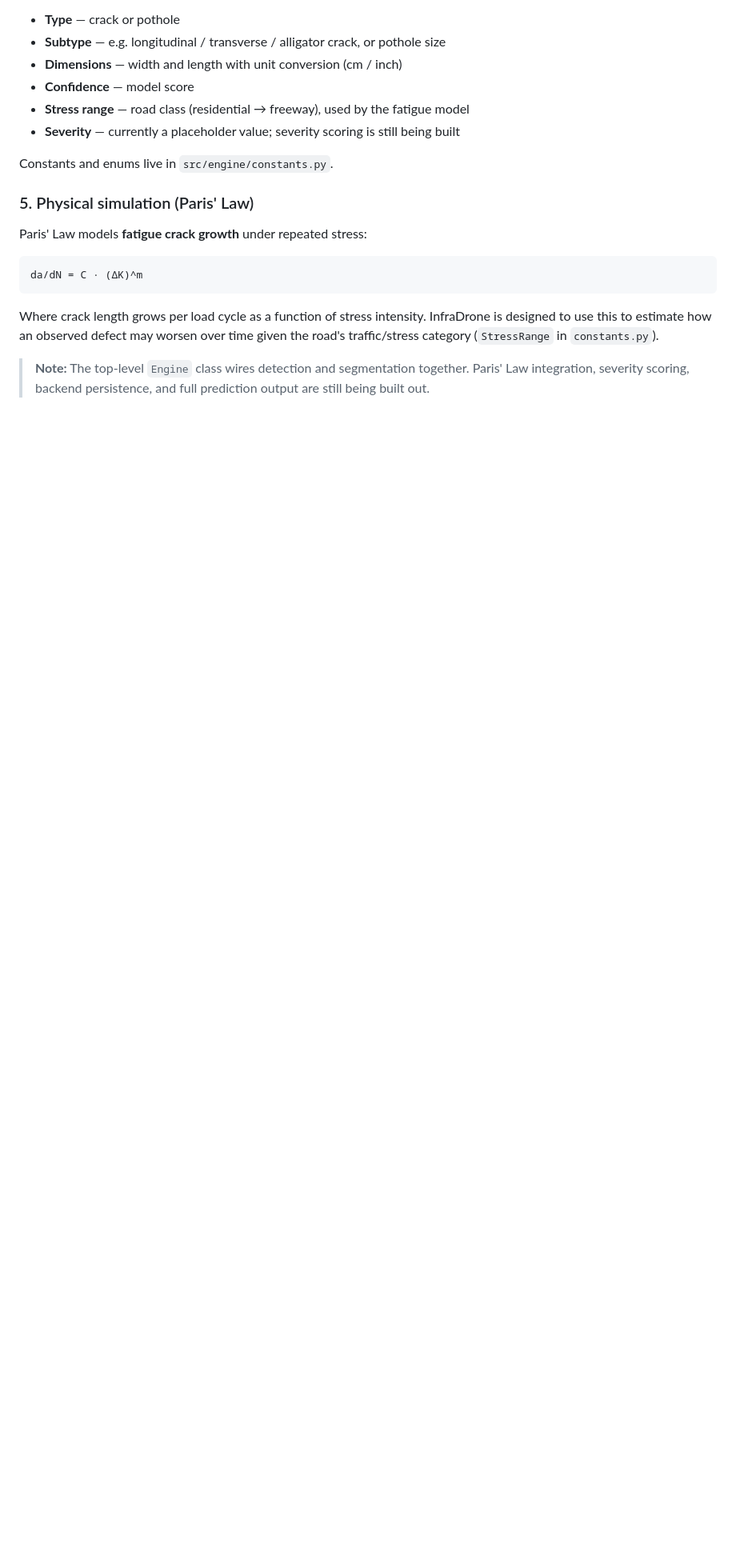
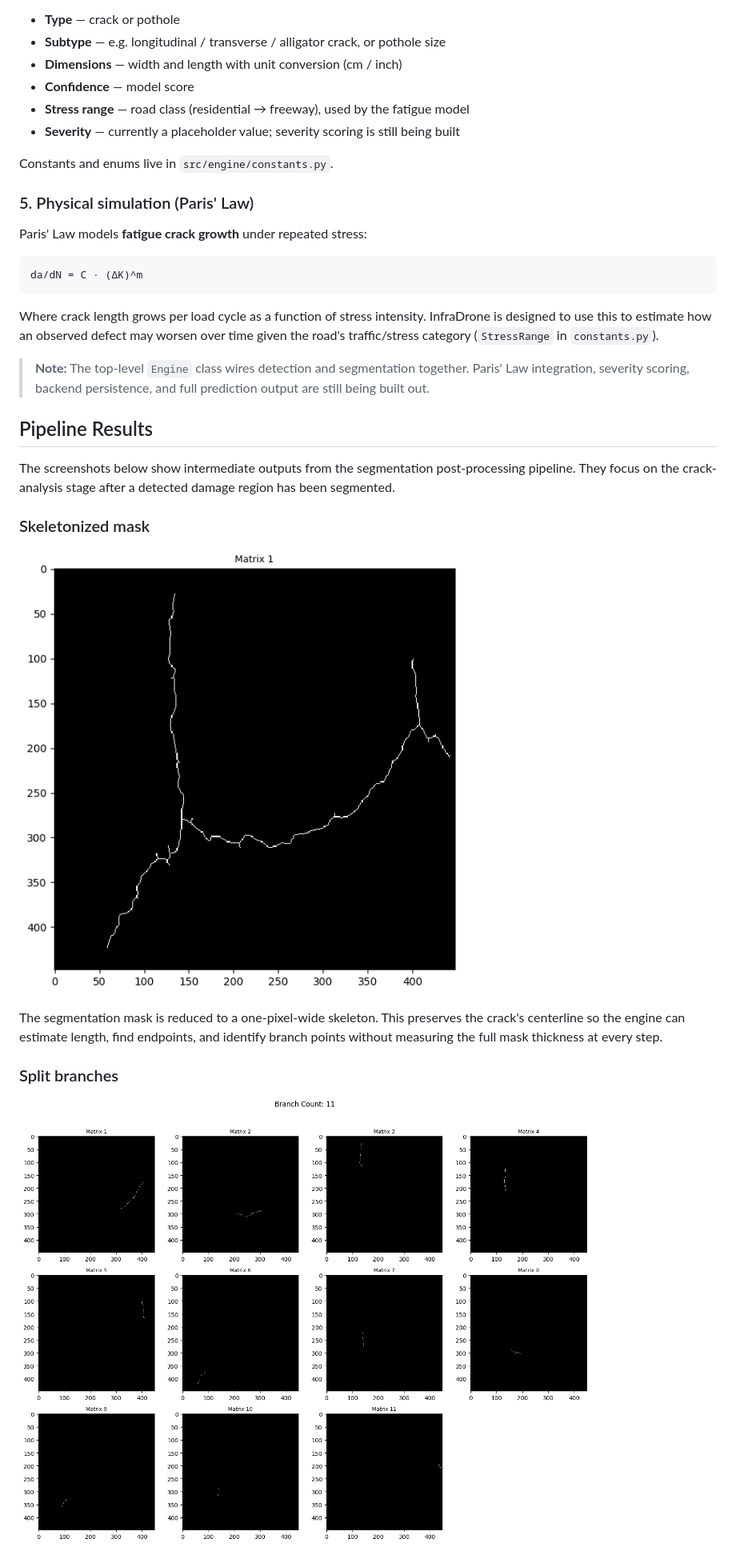
Before and after one commit to Luke-Pitstick/InfraDrone, a Markdown page: README.md, the part around the change printed below. Shown: that part at 80% size. GitHub-like rendering; pictures changed too: screenshots/skeletonized.png (added), screenshots/skeletonized_branches.png (added); blank space fills up the shorter version.

Commit message:
Add pipeline result screenshots to README

```diff
--- a/README.md
+++ b/README.md
@@ -94,3 +94,18 @@ da/dN = C · (ΔK)^m
 Where crack length grows per load cycle as a function of stress intensity. InfraDrone is designed to use this to estimate how an observed defect may worsen over time given the road's traffic/stress category (`StressRange` in `constants.py`).
 
 > **Note:** The top-level `Engine` class wires detection and segmentation together. Paris' Law integration, severity scoring, backend persistence, and full prediction output are still being built out.
+
+## Pipeline Results
+
+The screenshots below show intermediate outputs from the segmentation post-processing pipeline. They focus on the crack-analysis stage after a detected damage region has been segmented.
+
+### Skeletonized mask
+
+![Skeletonized crack mask](screenshots/skeletonized.png)
+
+The segmentation mask is reduced to a one-pixel-wide skeleton. This preserves the crack's centerline so the engine can estimate length, find endpoints, and identify branch points without measuring the full mask thickness at every step.
+
+### Split branches
+
+![Skeletonized branches split into separate masks](screenshots/skeletonized_branches.png)
+
```
Also changed, not shown: other parts of README.md (+19 -0 lines), screenshots/anglecalcs.png (added), screenshots/branchescomplete.png (added), screenshots/output.png (added), 1 other file.
